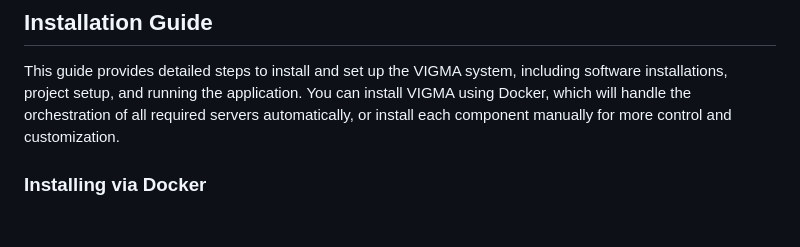
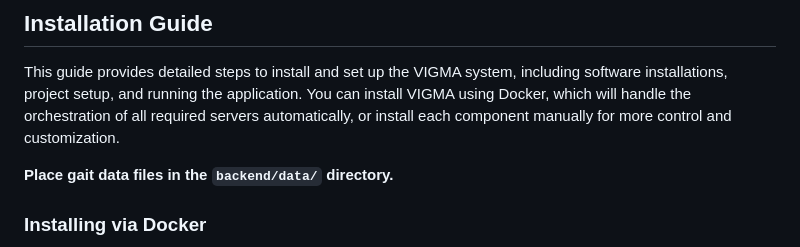
Before and after one commit to komar41/vigma, a Markdown page: README.md, the part around the change. GitHub-like rendering; blank space fills up the shorter version.

```diff
--- a/README.md
+++ b/README.md
@@ -39,6 +39,8 @@ Paper: [[DOI](https://doi.org/10.1109/TVCG.2025.3564866)], [[Arxiv](https://arxi
 ## Installation Guide
 
 This guide provides detailed steps to install and set up the VIGMA system, including software installations, project setup, and running the application. You can install VIGMA using Docker, which will handle the orchestration of all required servers automatically, or install each component manually for more control and customization.
+
+**Place gait data files in the ``backend/data/`` directory.**
 
 ### Installing via Docker
 
```
